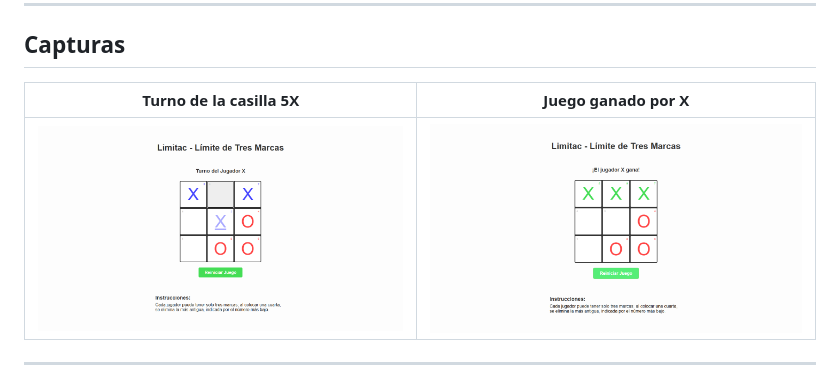
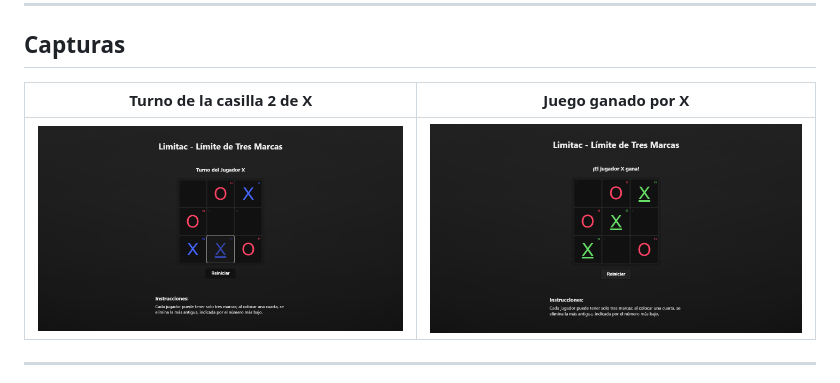
Before and after one commit to KalefXD/Limitac, a Markdown page: README.md, the part around the change. GitHub-like rendering; pictures changed too: assets/image-preview-1.png, assets/image-preview-2.png.

```diff
--- a/README.md
+++ b/README.md
@@ -10,8 +10,8 @@ Juegalo aquí: https://kalefxd.github.io/Limitac
 ---
 
 ## Capturas
-| Turno de la casilla 5X | Juego ganado por X |
-|------------------------|--------------------|
+| Turno de la casilla 2 de X | Juego ganado por X |
+|----------------------------|--------------------|
 | ![Preview 1](assets/image-preview-1.png) | ![Preview 2](assets/image-preview-2.png) |
 
 ---
```
Also changed, not shown: 5 other files.
